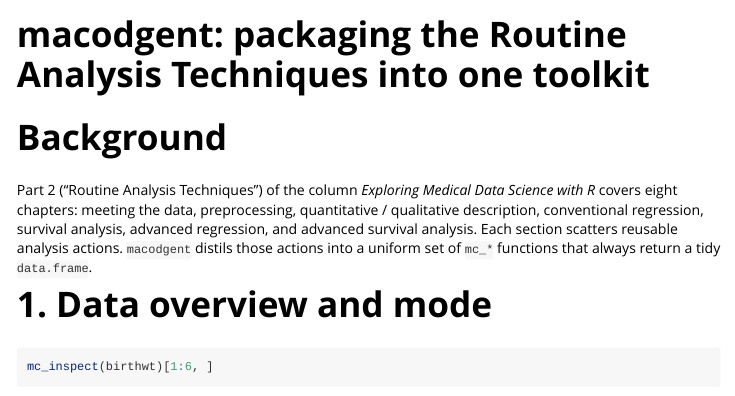
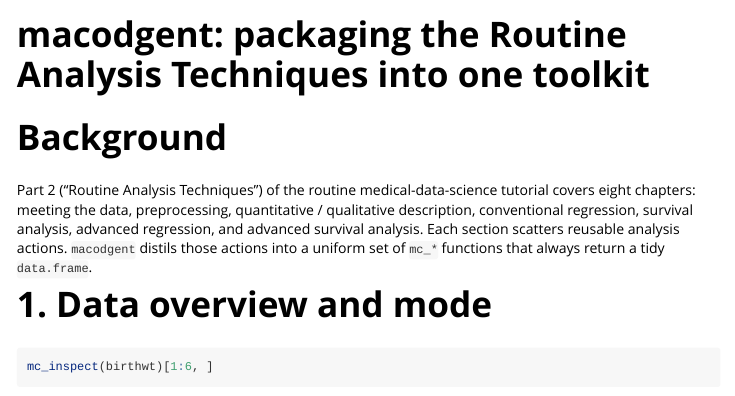
Before and after one commit to XieYj2026/macodgent, an R Markdown document (vignettes/macodgent-intro.Rmd): the page in a window 1100 px wide, from its top. Rendered offline with R 4.5, knitr and Pandoc, with nearby package versions.

Commit message:
Update macodgent-intro.Rmd

```diff
--- a/vignettes/macodgent-intro.Rmd
+++ b/vignettes/macodgent-intro.Rmd
@@ -15,8 +15,7 @@ library(MASS)
 
 # Background
 
-Part 2 ("Routine Analysis Techniques") of the column *Exploring Medical Data
-Science with R* covers eight chapters: meeting the data, preprocessing,
+Part 2 ("Routine Analysis Techniques") of the routine medical-data-science tutorial covers eight chapters: meeting the data, preprocessing,
 quantitative / qualitative description, conventional regression, survival
 analysis, advanced regression, and advanced survival analysis. Each section
 scatters reusable analysis actions. `macodgent` distils those actions into a
```
